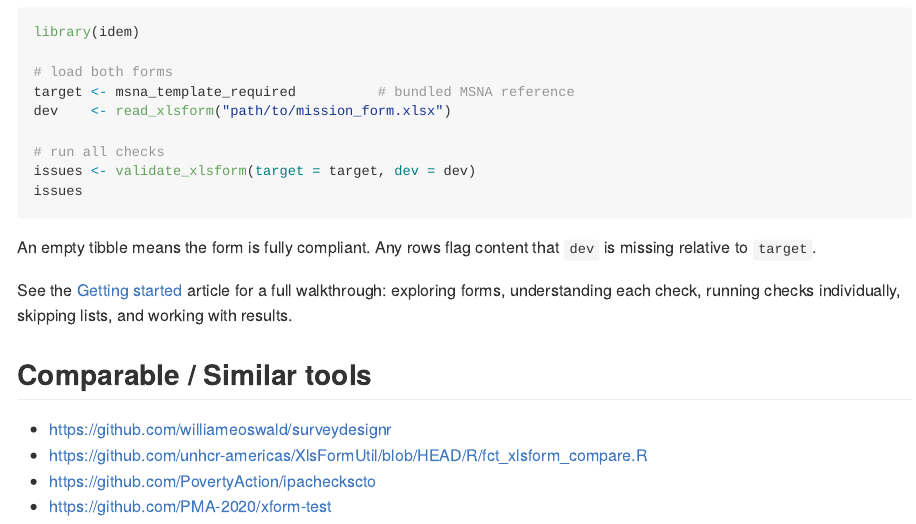
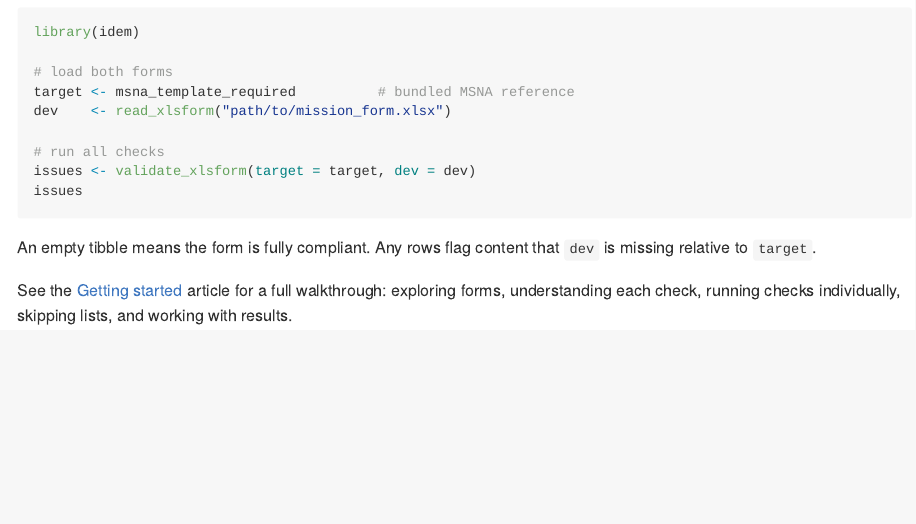
Before and after one commit to impact-initiatives/Idem, an R Markdown document (README.Rmd): the page in a window 1100 px wide, from 1080 px down. Rendered offline with R 4.5, knitr and Pandoc, with nearby package versions; badge pictures from the web are left out.

Commit message:
docs: remove comparable tools section from README

```diff
--- a/README.Rmd
+++ b/README.Rmd
@@ -75,10 +75,3 @@ An empty tibble means the form is fully compliant. Any rows flag content that
 See the [Getting started](articles/getting-started.html) article for a full
 walkthrough: exploring forms, understanding each check, running checks
 individually, skipping lists, and working with results.
-
-## Comparable / Similar tools
-
-* https://github.com/williameoswald/surveydesignr
-* https://github.com/unhcr-americas/XlsFormUtil/blob/HEAD/R/fct_xlsform_compare.R
-* https://github.com/PovertyAction/ipacheckscto
-* https://github.com/PMA-2020/xform-test
```
Also changed, not shown: README.md.
